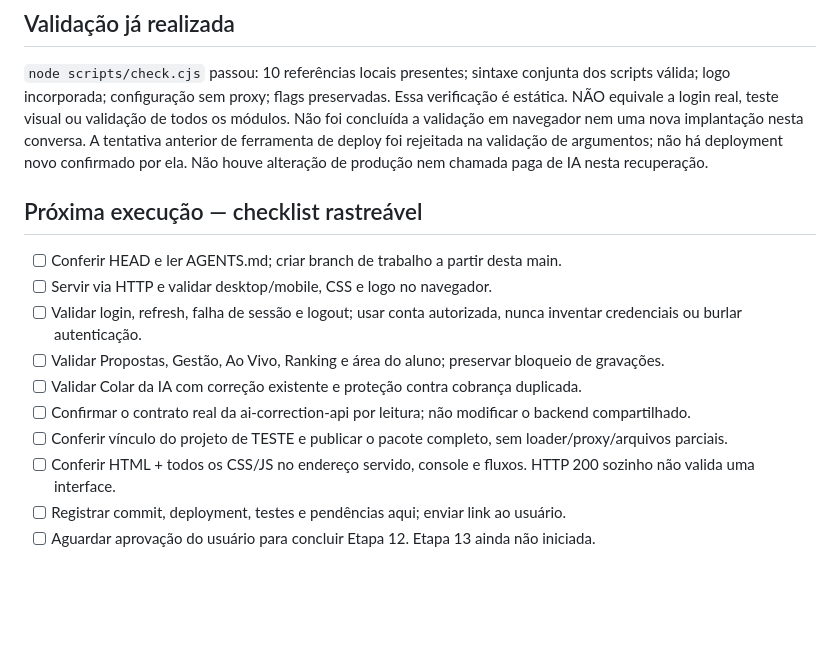
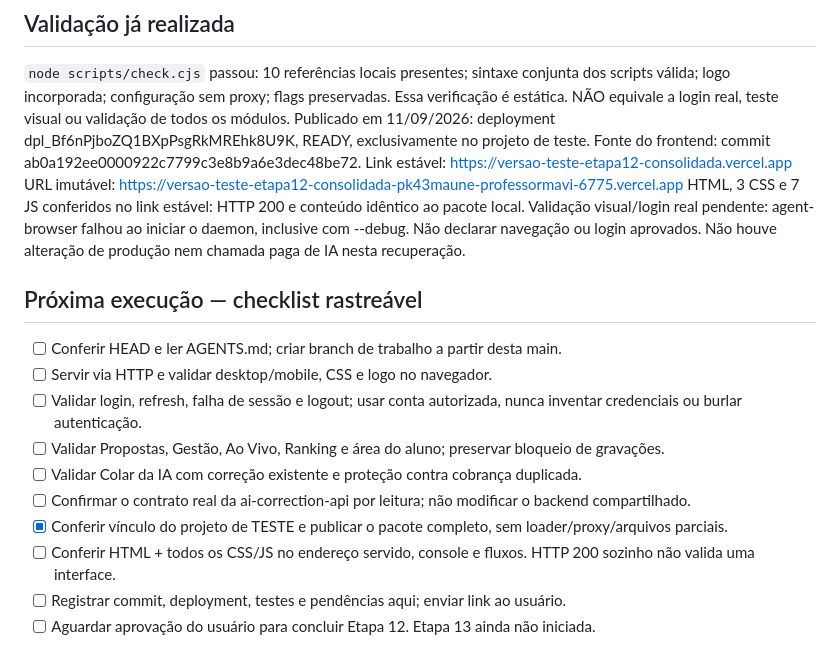
Before and after one commit to professormavi-boop/versao, a Markdown page: CONTINUIDADE.md, the part around the change. Rendered like a GitHub page; blank space fills up the shorter version.

Commit message:
docs: record verified Etapa 12 deployment and pending browser validation

```diff
--- a/CONTINUIDADE.md
+++ b/CONTINUIDADE.md
@@ -61,8 +61,12 @@ Não executar chamadas pagas só para testar a implantação.
 
 `node scripts/check.cjs` passou: 10 referências locais presentes; sintaxe conjunta dos scripts válida; logo incorporada; configuração sem proxy; flags preservadas.
 Essa verificação é estática. NÃO equivale a login real, teste visual ou validação de todos os módulos.
-Não foi concluída a validação em navegador nem uma nova implantação nesta conversa.
-A tentativa anterior de ferramenta de deploy foi rejeitada na validação de argumentos; não há deployment novo confirmado por ela.
+Publicado em 11/09/2026: deployment dpl_Bf6nPjboZQ1BXpPsgRkMREhk8U9K, READY, exclusivamente no projeto de teste.
+Fonte do frontend: commit ab0a192ee0000922c7799c3e8b9a6e3dec48be72.
+Link estável: https://versao-teste-etapa12-consolidada.vercel.app
+URL imutável: https://versao-teste-etapa12-consolidada-pk43maune-professormavi-6775.vercel.app
+HTML, 3 CSS e 7 JS conferidos no link estável: HTTP 200 e conteúdo idêntico ao pacote local.
+Validação visual/login real pendente: agent-browser falhou ao iniciar o daemon, inclusive com --debug. Não declarar navegação ou login aprovados.
 Não houve alteração de produção nem chamada paga de IA nesta recuperação.
 
 ## Próxima execução — checklist rastreável
@@ -73,7 +77,7 @@ Não houve alteração de produção nem chamada paga de IA nesta recuperação.
 - [ ] Validar Propostas, Gestão, Ao Vivo, Ranking e área do aluno; preservar bloqueio de gravações.
 - [ ] Validar Colar da IA com correção existente e proteção contra cobrança duplicada.
 - [ ] Confirmar o contrato real da ai-correction-api por leitura; não modificar o backend compartilhado.
-- [ ] Conferir vínculo do projeto de TESTE e publicar o pacote completo, sem loader/proxy/arquivos parciais.
+- [x] Conferir vínculo do projeto de TESTE e publicar o pacote completo, sem loader/proxy/arquivos parciais.
 - [ ] Conferir HTML + todos os CSS/JS no endereço servido, console e fluxos. HTTP 200 sozinho não valida uma interface.
 - [ ] Registrar commit, deployment, testes e pendências aqui; enviar link ao usuário.
 - [ ] Aguardar aprovação do usuário para concluir Etapa 12. Etapa 13 ainda não iniciada.
```
